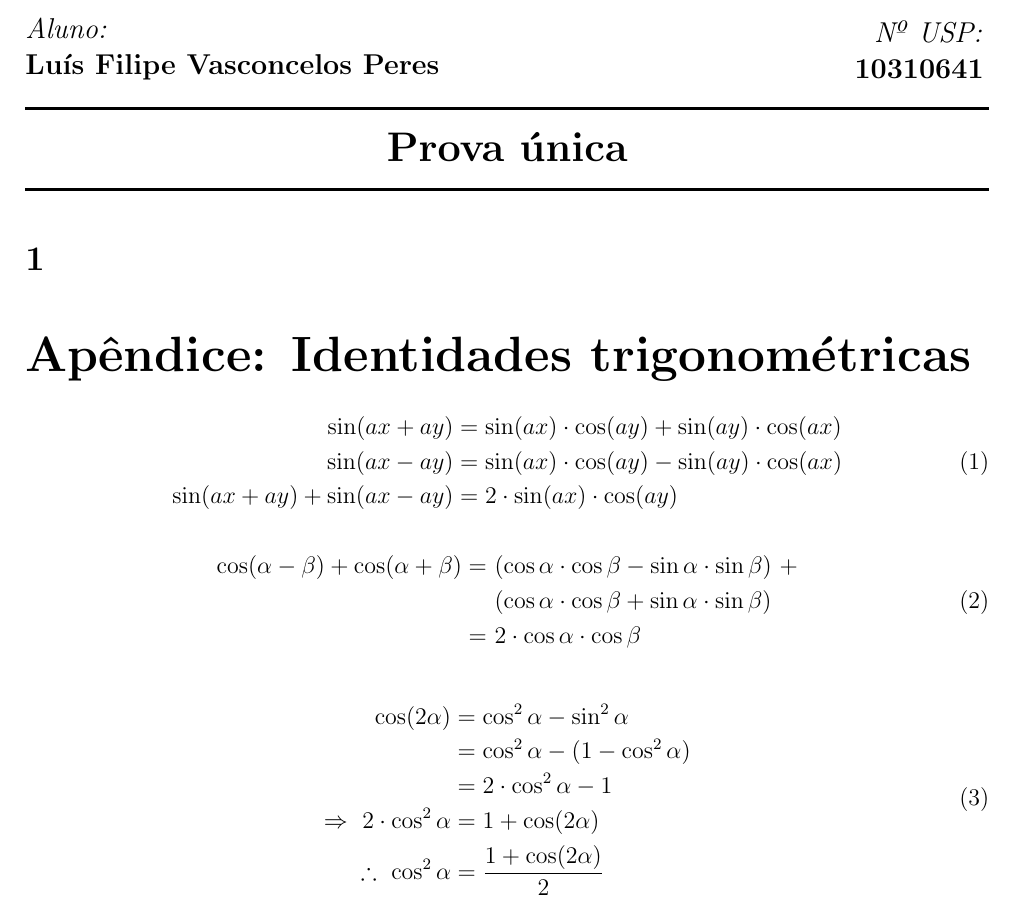
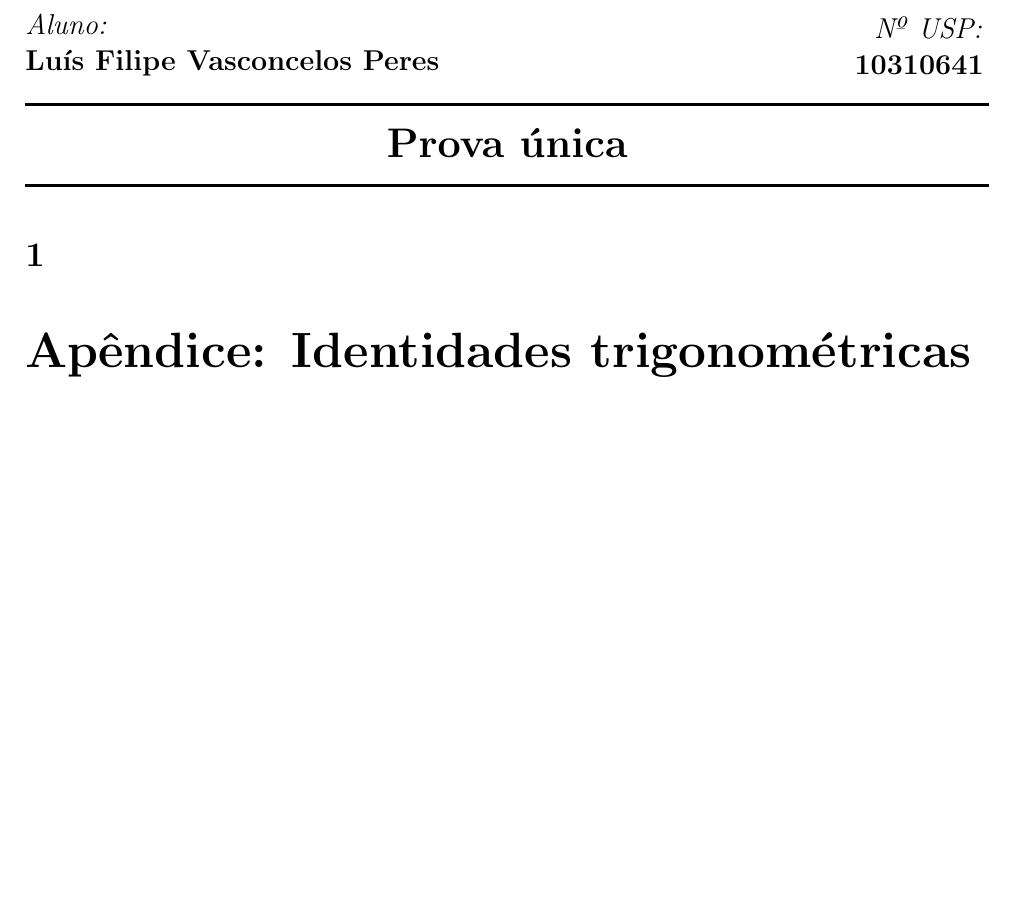
Before and after one commit to lfvperes/Digital-Signal-Processing, a LaTeX document (main.tex): part of the page, cut so that both start at the same text, the shorter picture padded with empty space. Compiled offline with pdfLaTeX.

Commit message:
Updates from Overleaf

```diff
--- a/main.tex
+++ b/main.tex
@@ -114,30 +114,5 @@
 \appendix
 \appendixpage
 
-\begin{equation}
-    \begin{split}
-        \sin(ax + ay) & = \sin(ax) \cdot \cos(ay) + \sin(ay) \cdot \cos(ax)\\
-        \sin(ax - ay) & = \sin(ax) \cdot \cos(ay) - \sin(ay) \cdot \cos(ax)\\
-        \sin(ax + ay) + \sin(ax - ay) & = 2 \cdot \sin(ax) \cdot \cos(ay)
-    \end{split}
-\end{equation}
-
-\begin{equation}\label{eq:2}
-    \begin{split}
-        \cos( \alpha - \beta ) + \cos( \alpha + \beta ) = &~(\cos\alpha \cdot \cos\beta - \sin\alpha \cdot \sin\beta) ~+ \\
-        &~ (\cos\alpha \cdot \cos\beta + \sin\alpha \cdot \sin\beta)\\
-        = & ~2 \cdot \cos\alpha \cdot \cos\beta
-    \end{split}
-\end{equation}
-
-\begin{equation}\label{eq:3}
-    \begin{split}
-        \cos(2\alpha) &= \cos^2\alpha - \sin^2\alpha\\
-        &= \cos^2\alpha - (1 - \cos^2\alpha)\\
-        &= 2\cdot \cos^2\alpha - 1\\
-        \Rightarrow ~2\cdot \cos^2\alpha &= 1 + \cos(2\alpha)\\
-        \therefore ~\cos^2\alpha &= \frac{1 + \cos(2\alpha)}{2}
-    \end{split}
-\end{equation}
 
 \end{document}
```
